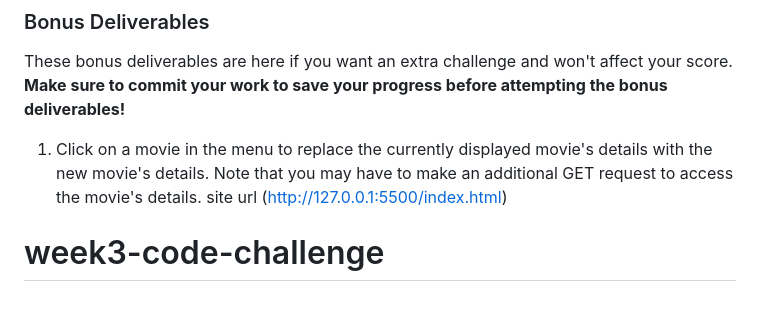
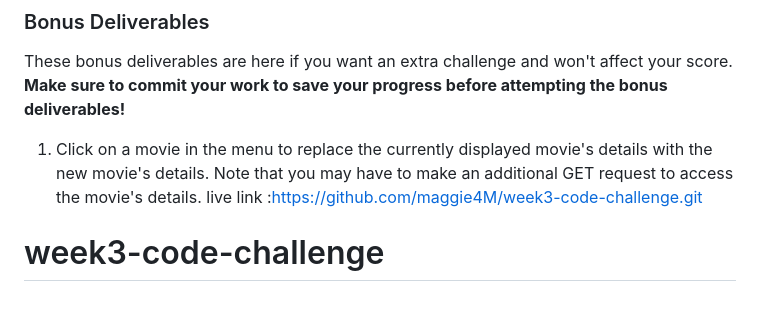
Before and after one commit to maggie4M/week3-code-challenge, a Markdown page: README.md, the part around the change. Drawn GitHub-style.

Commit message:
assignment

```diff
--- a/README.md
+++ b/README.md
@@ -175,7 +175,7 @@ attempting the bonus deliverables!**
 1. Click on a movie in the menu to replace the currently displayed movie's
    details with the new movie's details. Note that you may have to make an
    additional GET request to access the movie's details.
-site url (http://127.0.0.1:5500/index.html)
+live link :https://github.com/maggie4M/week3-code-challenge.git
 
 
 
```
